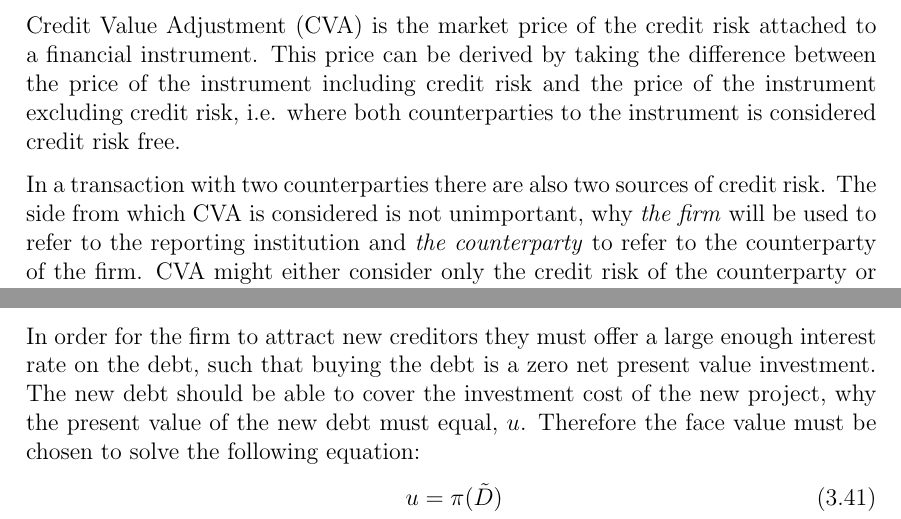
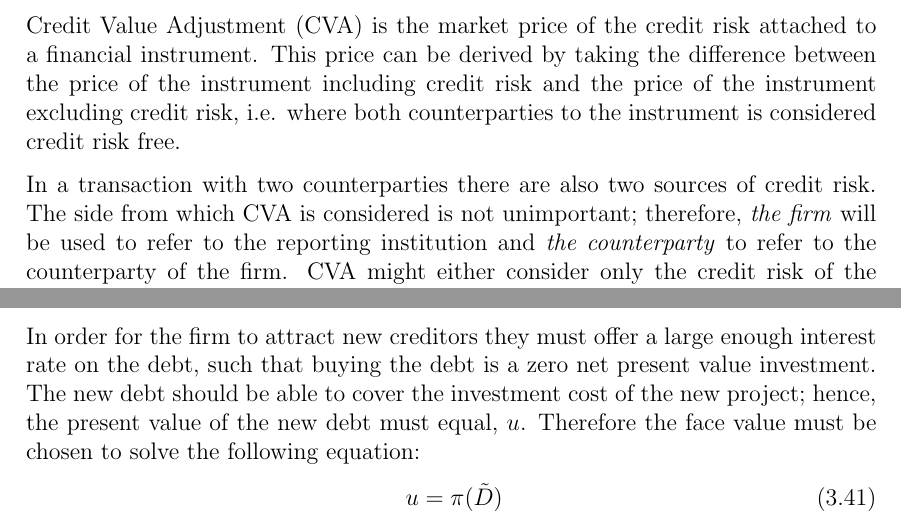
Before and after one commit to sebastianbaltser/master-thesis, a LaTeX thesis (thesis/main.tex, which reads thesis/content/body-matter/single-period-model/examples/risk-free-project/funding-by-debt-issuance.tex, thesis/content/body-matter/value-adjustments/credit-value-adjustments.tex): two parts of pages 2 and 25 of 37, joined at a grey line, cut so that both start at the same text. Compiled offline with pdfLaTeX.

Commit message:
Replace the use of "why" as a conjunctive adverb

```diff
--- a/thesis/content/body-matter/single-period-model/examples/risk-free-project/funding-by-debt-issuance.tex
+++ b/thesis/content/body-matter/single-period-model/examples/risk-free-project/funding-by-debt-issuance.tex
@@ -44,8 +44,8 @@
 
         In order for the firm to attract new creditors they must offer a large enough interest rate on the debt,
         such that buying the debt is a zero net present value investment.
-        The new debt should be able to cover the investment cost of the new project,
-        why the present value of the new debt must equal, $u$.
+        The new debt should be able to cover the investment cost of the new project;
+        hence, the present value of the new debt must equal, $u$.
         Therefore the face value must be chosen to solve the following equation:
             \begin{align}
                 u &= \pi(\tilde{D}) \\
--- a/thesis/content/body-matter/value-adjustments/credit-value-adjustments.tex
+++ b/thesis/content/body-matter/value-adjustments/credit-value-adjustments.tex
@@ -9,8 +9,8 @@
         i.e. where both counterparties to the instrument is considered credit risk free.
 
         In a transaction with two counterparties there are also two sources of credit risk.
-        The side from which \CVA/ is considered is not unimportant,
-        why \textit{the firm} will be used to refer to the reporting institution
+        The side from which \CVA/ is considered is not unimportant;
+        therefore, \textit{the firm} will be used to refer to the reporting institution
         and \textit{the counterparty} to refer to the counterparty of the firm.
         \CVA/ might either consider only the credit risk of the counterparty
         or consider both the credit risk of the counterparty and the firm itself,
```
Also changed, not shown: thesis/content/body-matter/fva-debate/origin-of-fva.tex (+1 -1 lines), thesis/content/body-matter/fva-debate/sources-of-funding-costs.tex (+1 -1 lines), thesis/content/body-matter/single-period-model/examples/risk-free-project/funding-by-debt-issuance.tex (4 more changed lines).
